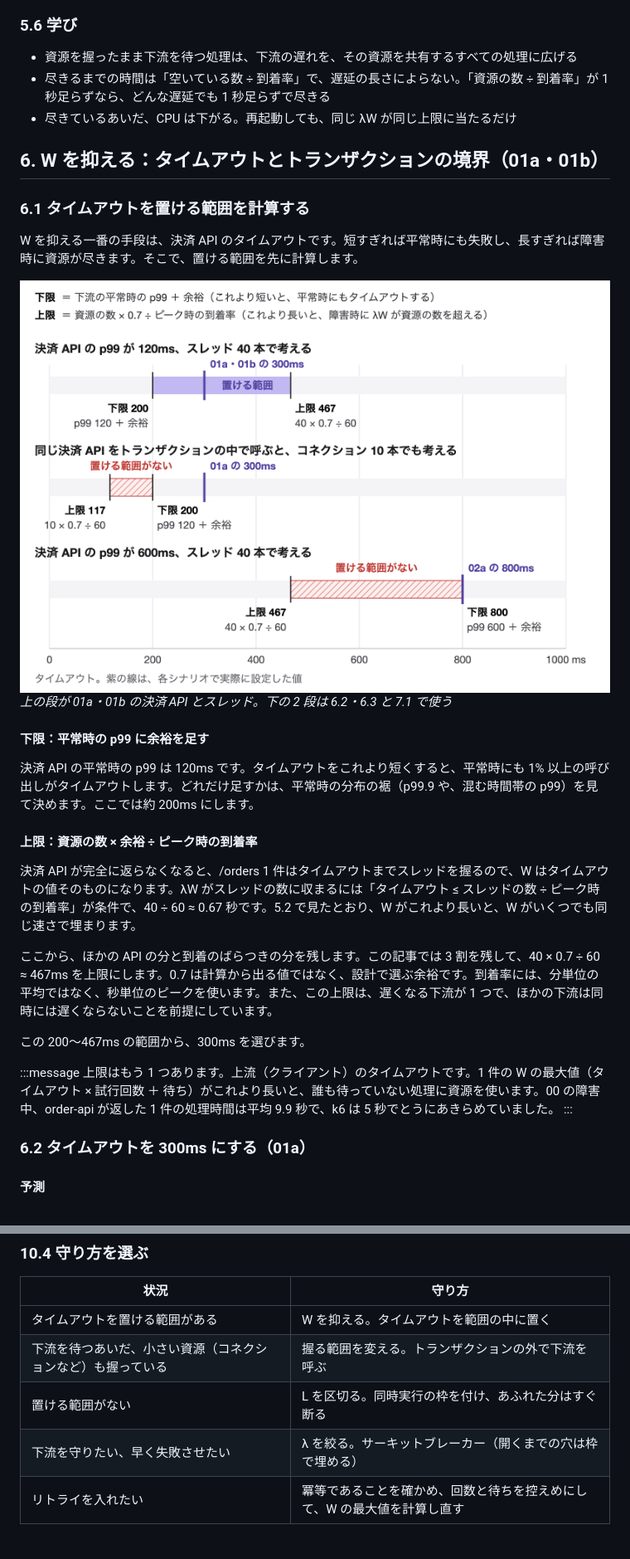
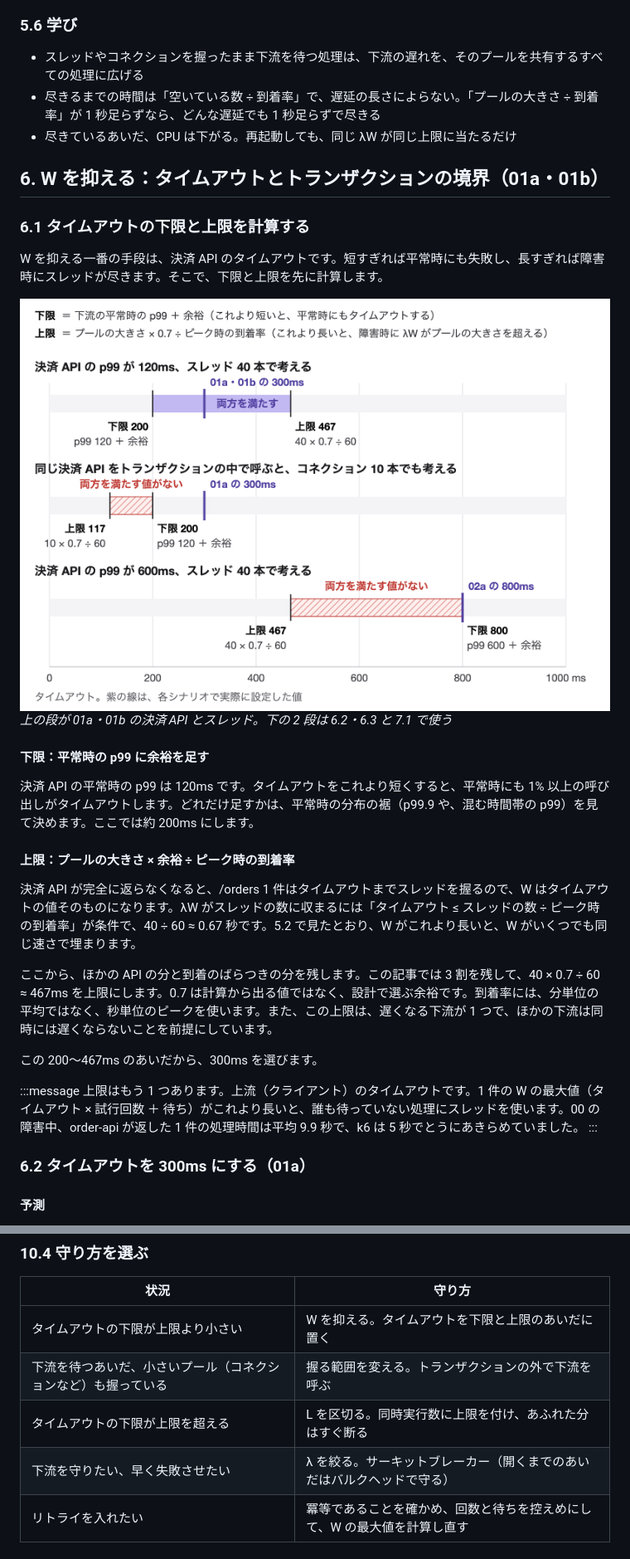
Before and after one commit to rea9r/littles-law-resilience-lab, a Markdown page: docs/article.md, 2 parts joined by grey strips. Shown at 83% size. Rendered like a GitHub page; pictures changed too: docs/images/timeout-window.ja.png.

```diff
--- a/docs/article.md
+++ b/docs/article.md
@@ -301,13 +303,13 @@ L = λW は、入ったものがいずれ出ていく、流れが落ち着いた
 
 ### 5.6 学び
 
-- 資源を握ったまま下流を待つ処理は、下流の遅れを、その資源を共有するすべての処理に広げる
-- 尽きるまでの時間は「空いている数 ÷ 到着率」で、遅延の長さによらない。「資源の数 ÷ 到着率」が 1 秒足らずなら、どんな遅延でも 1 秒足らずで尽きる
+- スレッドやコネクションを握ったまま下流を待つ処理は、下流の遅れを、そのプールを共有するすべての処理に広げる
+- 尽きるまでの時間は「空いている数 ÷ 到着率」で、遅延の長さによらない。「プールの大きさ ÷ 到着率」が 1 秒足らずなら、どんな遅延でも 1 秒足らずで尽きる
 - 尽きているあいだ、CPU は下がる。再起動しても、同じ λW が同じ上限に当たるだけ
 
 ## 6. W を抑える：タイムアウトとトランザクションの境界（01a・01b）
 
-### 6.1 タイムアウトを置ける範囲を計算する
+### 6.1 タイムアウトの下限と上限を計算する
 
-W を抑える一番の手段は、決済 API のタイムアウトです。短すぎれば平常時にも失敗し、長すぎれば障害時に資源が尽きます。そこで、置ける範囲を先に計算します。
+W を抑える一番の手段は、決済 API のタイムアウトです。短すぎれば平常時にも失敗し、長すぎれば障害時にスレッドが尽きます。そこで、下限と上限を先に計算します。
 
@@ -318,16 +320,16 @@ W を抑える一番の手段は、決済 API のタイムアウトです。短
 
 決済 API の平常時の p99 は 120ms です。タイムアウトをこれより短くすると、平常時にも 1% 以上の呼び出しがタイムアウトします。どれだけ足すかは、平常時の分布の裾（p99.9 や、混む時間帯の p99）を見て決めます。ここでは約 200ms にします。
 
-#### 上限：資源の数 × 余裕 ÷ ピーク時の到着率
+#### 上限：プールの大きさ × 余裕 ÷ ピーク時の到着率
 
 決済 API が完全に返らなくなると、/orders 1 件はタイムアウトまでスレッドを握るので、W はタイムアウトの値そのものになります。λW がスレッドの数に収まるには「タイムアウト ≤ スレッドの数 ÷ ピーク時の到着率」が条件で、40 ÷ 60 ≈ 0.67 秒です。5.2 で見たとおり、W がこれより長いと、W がいくつでも同じ速さで埋まります。
 
 ここから、ほかの API の分と到着のばらつきの分を残します。この記事では 3 割を残して、40 × 0.7 ÷ 60 ≈ 467ms を上限にします。0.7 は計算から出る値ではなく、設計で選ぶ余裕です。到着率には、分単位の平均ではなく、秒単位のピークを使います。また、この上限は、遅くなる下流が 1 つで、ほかの下流は同時には遅くならないことを前提にしています。
 
-この 200〜467ms の範囲から、300ms を選びます。
+この 200〜467ms のあいだから、300ms を選びます。
 
 :::message
-上限はもう 1 つあります。上流（クライアント）のタイムアウトです。1 件の W の最大値（タイムアウト × 試行回数 ＋ 待ち）がこれより長いと、誰も待っていない処理に資源を使います。00 の障害中、order-api が返した 1 件の処理時間は平均 9.9 秒で、k6 は 5 秒でとうにあきらめていました。
+上限はもう 1 つあります。上流（クライアント）のタイムアウトです。1 件の W の最大値（タイムアウト × 試行回数 ＋ 待ち）がこれより長いと、誰も待っていない処理にスレッドを使います。00 の障害中、order-api が返した 1 件の処理時間は平均 9.9 秒で、k6 は 5 秒でとうにあきらめていました。
 :::
 
 ### 6.2 タイムアウトを 300ms にする（01a）
@@ -596,10 +598,10 @@ sum(rate(http_server_requests_seconds_sum[1m]))
 
 | 状況 | 守り方 |
 | --- | --- |
-| タイムアウトを置ける範囲がある | W を抑える。タイムアウトを範囲の中に置く |
-| 下流を待つあいだ、小さい資源（コネクションなど）も握っている | 握る範囲を変える。トランザクションの外で下流を呼ぶ |
-| 置ける範囲がない | L を区切る。同時実行の枠を付け、あふれた分はすぐ断る |
-| 下流を守りたい、早く失敗させたい | λ を絞る。サーキットブレーカー（開くまでの穴は枠で埋める） |
+| タイムアウトの下限が上限より小さい | W を抑える。タイムアウトを下限と上限のあいだに置く |
+| 下流を待つあいだ、小さいプール（コネクションなど）も握っている | 握る範囲を変える。トランザクションの外で下流を呼ぶ |
+| タイムアウトの下限が上限を超える | L を区切る。同時実行数に上限を付け、あふれた分はすぐ断る |
+| 下流を守りたい、早く失敗させたい | λ を絞る。サーキットブレーカー（開くまでのあいだはバルクヘッドで守る） |
 | リトライを入れたい | 冪等であることを確かめ、回数と待ちを控えめにして、W の最大値を計算し直す |
 
 ### 10.5 liveness probe を業務と同じスレッドで受けていないか
```
Also changed, not shown: other parts of docs/article.md (+71 -69 lines), docs/images/defenses.en.png, docs/images/defenses.ja.png, docs/images/timeout-window.en.png, 2 other files.
